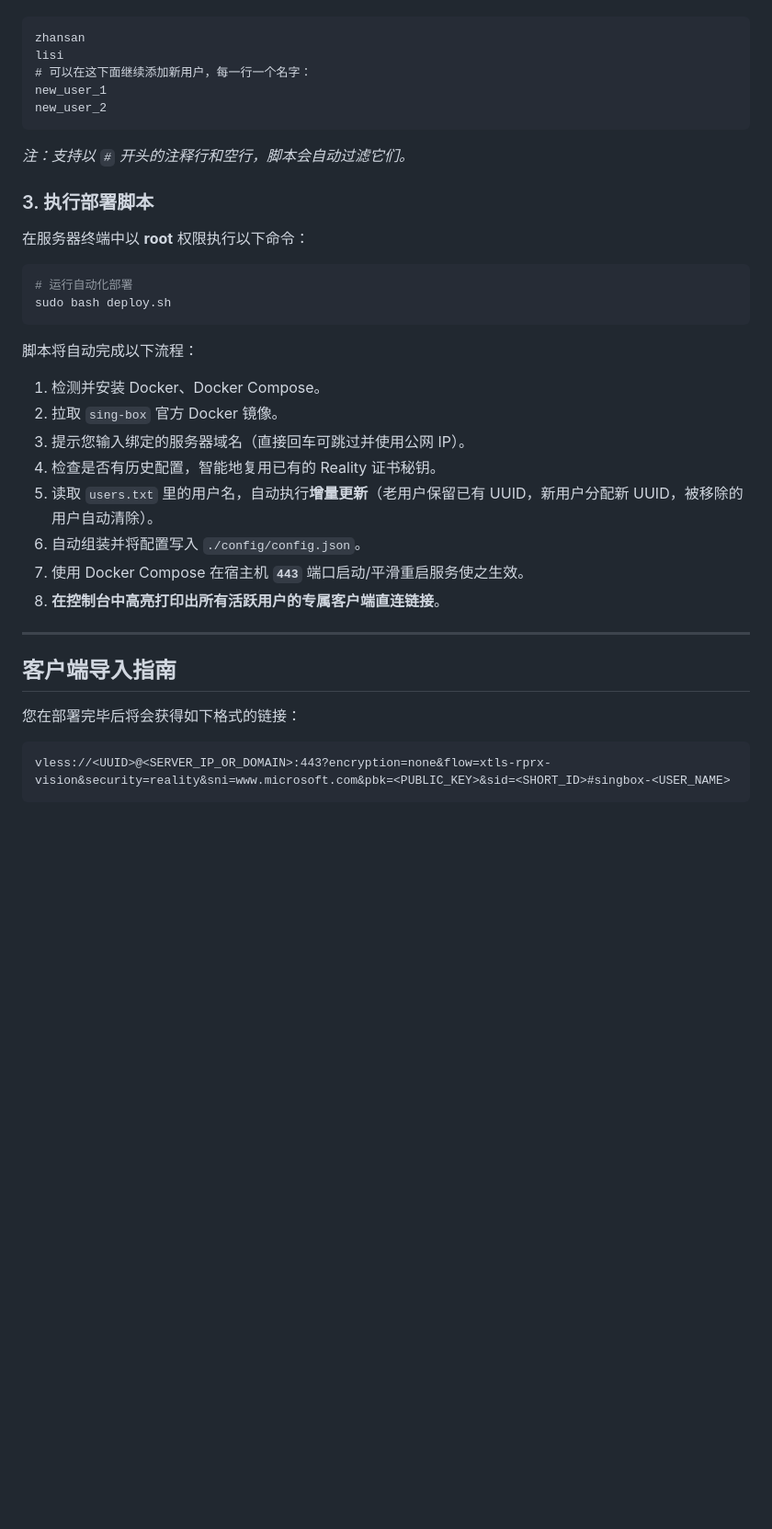
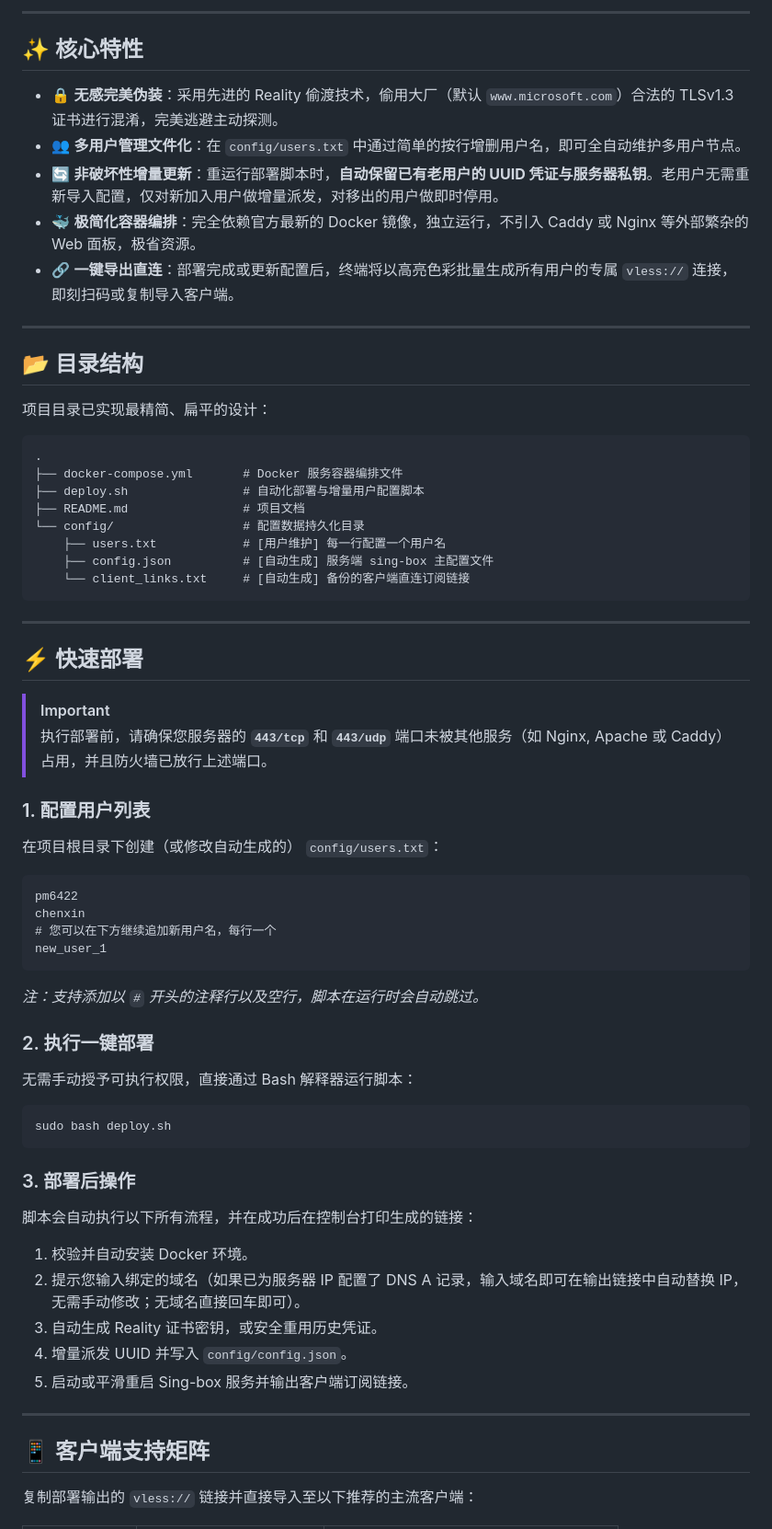
Before and after one commit to pm6422/singbox, a Markdown page: README.md, the part around one of its changes. Shown at 92% size. Drawn GitHub-style; blank space fills up the shorter version.

Commit message:
docs: update installation and configuration instructions in README

````diff
--- a/README.md
+++ b/README.md
@@ -25,36 +34,65 @@
+---
+
+## ✨ 核心特性
+
+*   🔒 **无感完美伪装**：采用先进的 Reality 偷渡技术，偷用大厂（默认 `www.microsoft.com`）合法的 TLSv1.3 证书进行混淆，完美逃避主动探测。
+*   👥 **多用户管理文件化**：在 `config/users.txt` 中通过简单的按行增删用户名，即可全自动维护多用户节点。
+*   🔄 **非破坏性增量更新**：重运行部署脚本时，**自动保留已有老用户的 UUID 凭证与服务器私钥**。老用户无需重新导入配置，仅对新加入用户做增量派发，对移出的用户做即时停用。
+*   🐳 **极简化容器编排**：完全依赖官方最新的 Docker 镜像，独立运行，不引入 Caddy 或 Nginx 等外部繁杂的 Web 面板，极省资源。
+*   🔗 **一键导出直连**：部署完成或更新配置后，终端将以高亮色彩批量生成所有用户的专属 `vless://` 连接，即刻扫码或复制导入客户端。
+
+---
+
+## 📂 目录结构
+
+项目目录已实现最精简、扁平的设计：
+
 ```text
-zhansan
-lisi
-# 可以在这下面继续添加新用户，每一行一个名字：
+.
+├── docker-compose.yml       # Docker 服务容器编排文件
+├── deploy.sh                # 自动化部署与增量用户配置脚本
+├── README.md                # 项目文档
+└── config/                  # 配置数据持久化目录
+    ├── users.txt            # [用户维护] 每一行配置一个用户名
+    ├── config.json          # [自动生成] 服务端 sing-box 主配置文件
+    └── client_links.txt     # [自动生成] 备份的客户端直连订阅链接
+```
+
+---
+
+## ⚡ 快速部署
+
+> [!IMPORTANT]
+> 执行部署前，请确保您服务器的 **`443/tcp`** 和 **`443/udp`** 端口未被其他服务（如 Nginx, Apache 或 Caddy）占用，并且防火墙已放行上述端口。
+
+### 1. 配置用户列表
+在项目根目录下创建（或修改自动生成的） `config/users.txt`：
+```text
+pm6422
+chenxin
+# 您可以在下方继续追加新用户名，每行一个
 new_user_1
-new_user_2
 ```
-*注：支持以 `#` 开头的注释行和空行，脚本会自动过滤它们。*
+*注：支持添加以 `#` 开头的注释行以及空行，脚本在运行时会自动跳过。*
 
-### 3. 执行部署脚本
-在服务器终端中以 **root** 权限执行以下命令：
+### 2. 执行一键部署
+无需手动授予可执行权限，直接通过 Bash 解释器运行脚本：
 
 ```bash
-# 运行自动化部署
 sudo bash deploy.sh
 ```
 
-脚本将自动完成以下流程：
-1. 检测并安装 Docker、Docker Compose。
-2. 拉取 `sing-box` 官方 Docker 镜像。
-3. 提示您输入绑定的服务器域名（直接回车可跳过并使用公网 IP）。
-4. 检查是否有历史配置，智能地复用已有的 Reality 证书秘钥。
-5. 读取 `users.txt` 里的用户名，自动执行**增量更新**（老用户保留已有 UUID，新用户分配新 UUID，被移除的用户自动清除）。
-6. 自动组装并将配置写入 `./config/config.json`。
-7. 使用 Docker Compose 在宿主机 **`443`** 端口启动/平滑重启服务使之生效。
-8. **在控制台中高亮打印出所有活跃用户的专属客户端直连链接**。
+### 3. 部署后操作
+脚本会自动执行以下所有流程，并在成功后在控制台打印生成的链接：
+1. 校验并自动安装 Docker 环境。
+2. 提示您输入绑定的域名（如果已为服务器 IP 配置了 DNS A 记录，输入域名即可在输出链接中自动替换 IP，无需手动修改；无域名直接回车即可）。
+3. 自动生成 Reality 证书密钥，或安全重用历史凭证。
+4. 增量派发 UUID 并写入 `config/config.json`。
+5. 启动或平滑重启 Sing-box 服务并输出客户端订阅链接。
 
 ---
 
-## 客户端导入指南
+## 📱 客户端支持矩阵
 
-您在部署完毕后将会获得如下格式的链接：
-```text
-vless://<UUID>@<SERVER_IP_OR_DOMAIN>:443?encryption=none&flow=xtls-rprx-vision&security=reality&sni=www.microsoft.com&pbk=<PUBLIC_KEY>&sid=<SHORT_ID>#singbox-<USER_NAME>
-```
+复制部署输出的 `vless://` 链接并直接导入至以下推荐的主流客户端：
 
````
Also changed, not shown: other parts of README.md (+49 -43 lines).
